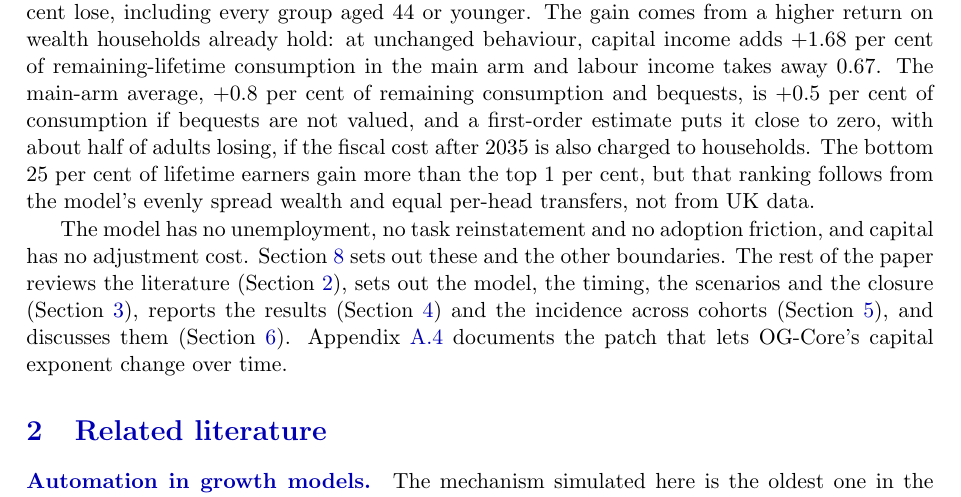
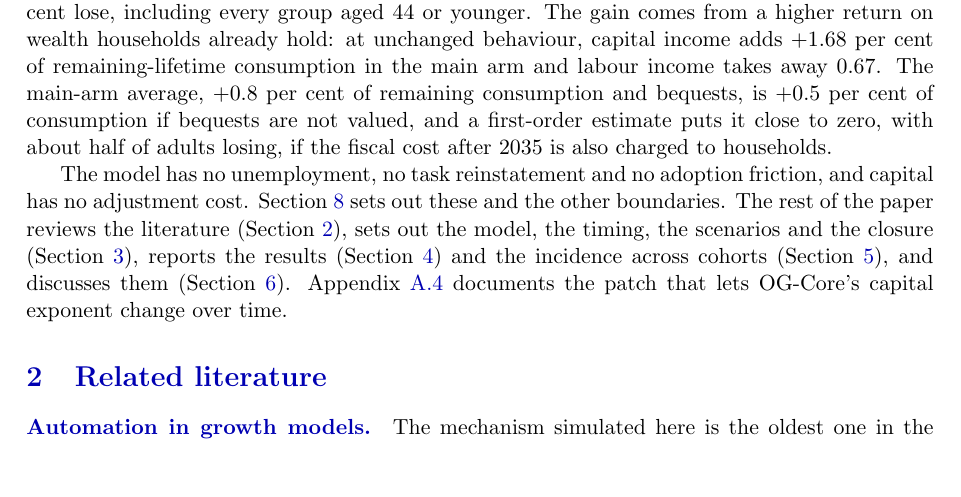
Before and after one commit to PolicyEngine/uk-growth-with-ai, a LaTeX paper (paper/main.tex, which reads paper/sections/intro.tex): part of page 4 of 30, cut so that both start at the same text, the shorter picture padded with empty space. Compiled offline with pdfLaTeX.

Commit message:
paper: earnings-group ranking out of the introduction; it stays in the incidence section
Vahid's decision (15 Nov): the intro no longer states that the bottom 25 per
cent of lifetime earners gain more than the top 1 per cent. Section 5 keeps the
ranking and the two model features it follows from.

Co-Authored-By: Claude Opus 5.5 <noreply@anthropic.com>

```diff
--- a/paper/sections/intro.tex
+++ b/paper/sections/intro.tex
@@ -22,6 +22,6 @@ The paper makes four points.
 
 \paragraph{In the model debt/GDP is higher by \genDebtRuleYear{} in every arm, and how much depends on how fast debt reprices.} Debt/GDP is below the path in the main arm in \genHeadYear{} at the central closure (\genUkCentralMainDebtPpCentral{} points in UK central), but it is above it by \genDebtRuleYear{} in every arm, scenario and closure (\genUkCentralMainDebtPpThirtySixCentral{} points in UK central), because the model reprices all government debt at the new interest rate at once. UK debt reprices over many years: at the speed the OBR assumes for UK debt, the rise by \genDebtRuleYear{} is a tenth to two-thirds as large, and in the main arm of UK high and the upper case debt/GDP ends below the path (\genUkCentralMainDebtRepricedThirtySixCentral{} points in UK central). Revenue falls as a share of GDP at the central closure, but by less than the OBR's effective tax rates imply, because OG-UK taxes labour and capital income through one income-tax schedule (Section~\ref{sec:results-fiscal}).
 
-\paragraph{Age decides who gains; the average rests on two features of the model.} The model's cohort structure allows incidence by birth cohort and lifetime-earnings group (Section~\ref{sec:incidence}). With transfers adjusting so that households, not the public debt, bear the fiscal cost until \genLastFlowYear{}, between fewer than 1 per cent and about half of adults alive in \genShockYear{} lose in the main arm in UK central, depending on the measure; in the stress test the average is about zero and \genCohStressDnCentralLosingPct{} per cent lose, including every group aged \genCohStressDnCentralAllLoseUpToAge{} or younger. The gain comes from a higher return on wealth households already hold: at unchanged behaviour, capital income adds \genCohMainDnCentralSrcCap{} per cent of remaining-lifetime consumption in the main arm and labour income takes away \genCohMainDnCentralSrcLabAbs{}. The main-arm average, \genCohMainDnCentralAvgShort{} per cent of remaining consumption and bequests, is \genCohMainDnCentralNoBeqAvgShort{} per cent of consumption if bequests are not valued, and a first-order estimate puts it close to zero, with about half of adults losing, if the fiscal cost after \genLastFlowYear{} is also charged to households. The bottom 25 per cent of lifetime earners gain more than the top 1 per cent, but that ranking follows from the model's evenly spread wealth and equal per-head transfers, not from UK data.
+\paragraph{Age decides who gains; the average rests on two features of the model.} The model's cohort structure allows incidence by birth cohort and lifetime-earnings group (Section~\ref{sec:incidence}). With transfers adjusting so that households, not the public debt, bear the fiscal cost until \genLastFlowYear{}, between fewer than 1 per cent and about half of adults alive in \genShockYear{} lose in the main arm in UK central, depending on the measure; in the stress test the average is about zero and \genCohStressDnCentralLosingPct{} per cent lose, including every group aged \genCohStressDnCentralAllLoseUpToAge{} or younger. The gain comes from a higher return on wealth households already hold: at unchanged behaviour, capital income adds \genCohMainDnCentralSrcCap{} per cent of remaining-lifetime consumption in the main arm and labour income takes away \genCohMainDnCentralSrcLabAbs{}. The main-arm average, \genCohMainDnCentralAvgShort{} per cent of remaining consumption and bequests, is \genCohMainDnCentralNoBeqAvgShort{} per cent of consumption if bequests are not valued, and a first-order estimate puts it close to zero, with about half of adults losing, if the fiscal cost after \genLastFlowYear{} is also charged to households.
 
 The model has no unemployment, no task reinstatement and no adoption friction, and capital has no adjustment cost. Section~\ref{sec:limitations} sets out these and the other boundaries. The rest of the paper reviews the literature (Section~\ref{sec:literature}), sets out the model, the timing, the scenarios and the closure (Section~\ref{sec:methodology}), reports the results (Section~\ref{sec:results}) and the incidence across cohorts (Section~\ref{sec:incidence}), and discusses them (Section~\ref{sec:discussion}). Appendix~\ref{app:patch} documents the patch that lets OG-Core's capital exponent change over time.
```
